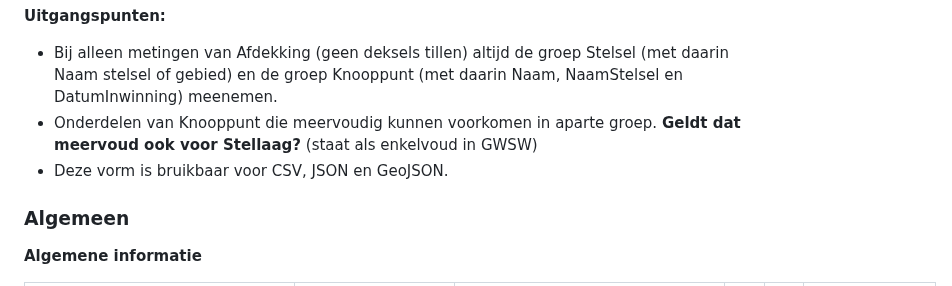
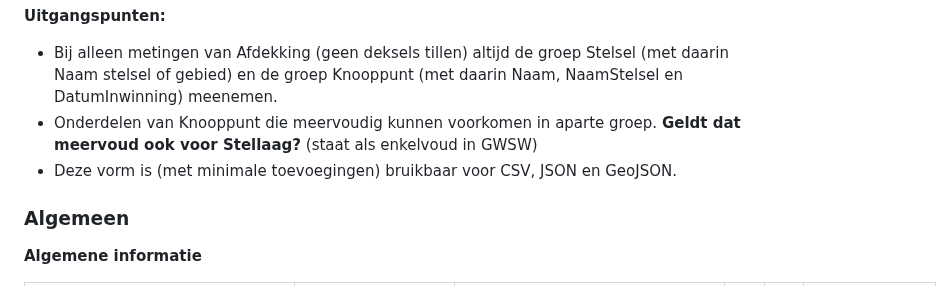
Before and after one commit to StichtingRIONED/gwsw-revisies, a Markdown page: main.md, the part around the change. Rendered like a GitHub page.

Commit message:
Oplevering voorstel

```diff
--- a/main.md
+++ b/main.md
@@ -271,7 +271,7 @@ Elk concept linkt via een URI naar het GWSW-datamodel (de deelmodellen onder htt
 **Uitgangspunten:**
 - Bij alleen metingen van Afdekking (geen deksels tillen) altijd de groep Stelsel (met daarin Naam stelsel of gebied) en de groep Knooppunt (met daarin Naam, NaamStelsel en DatumInwinning) meenemen.
 - Onderdelen van Knooppunt die meervoudig kunnen voorkomen in aparte groep. **Geldt dat meervoud ook voor Stellaag?** (staat als enkelvoud in GWSW)
-- Deze vorm is bruikbaar voor CSV, JSON en GeoJSON.
+- Deze vorm is (met minimale toevoegingen) bruikbaar voor CSV, JSON en GeoJSON.
 
 ### Algemeen
 
```
